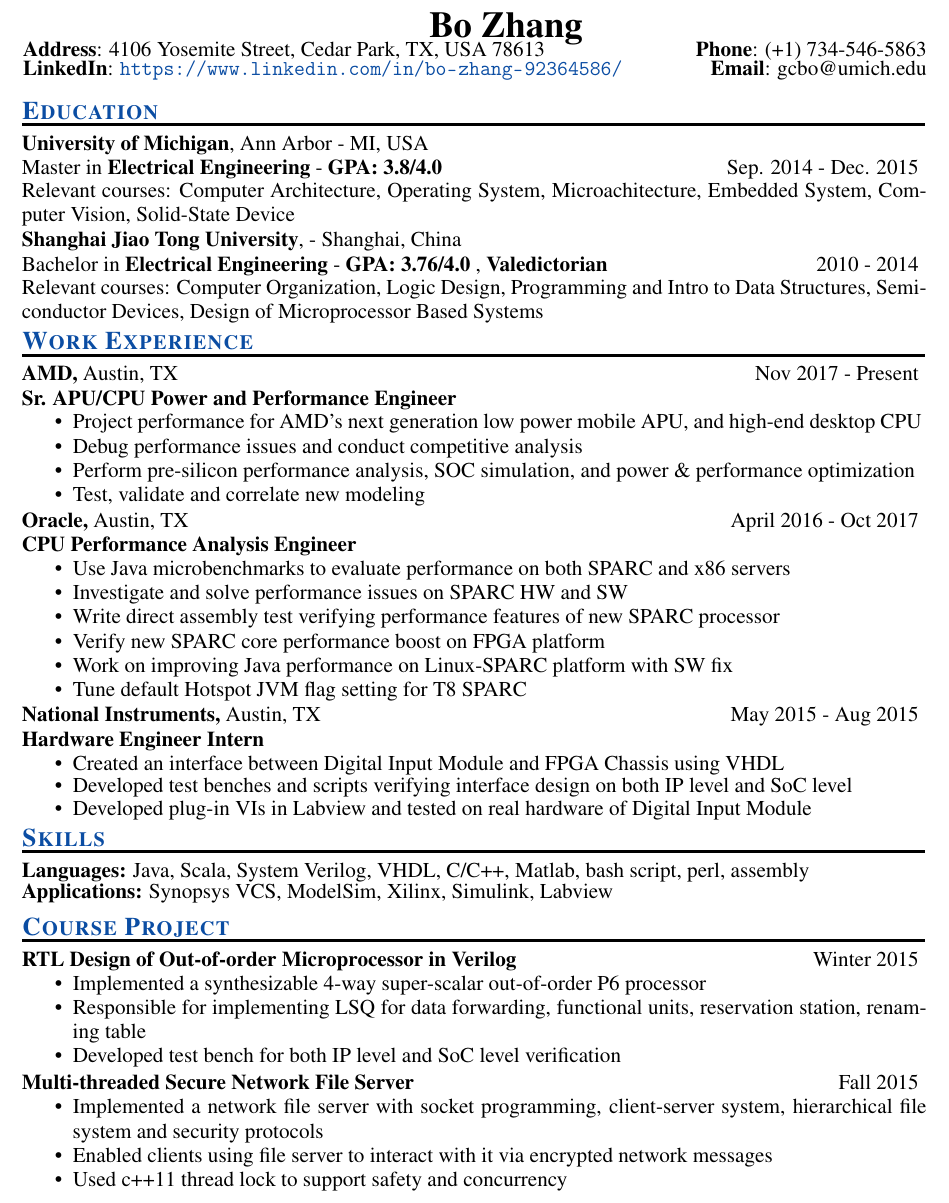
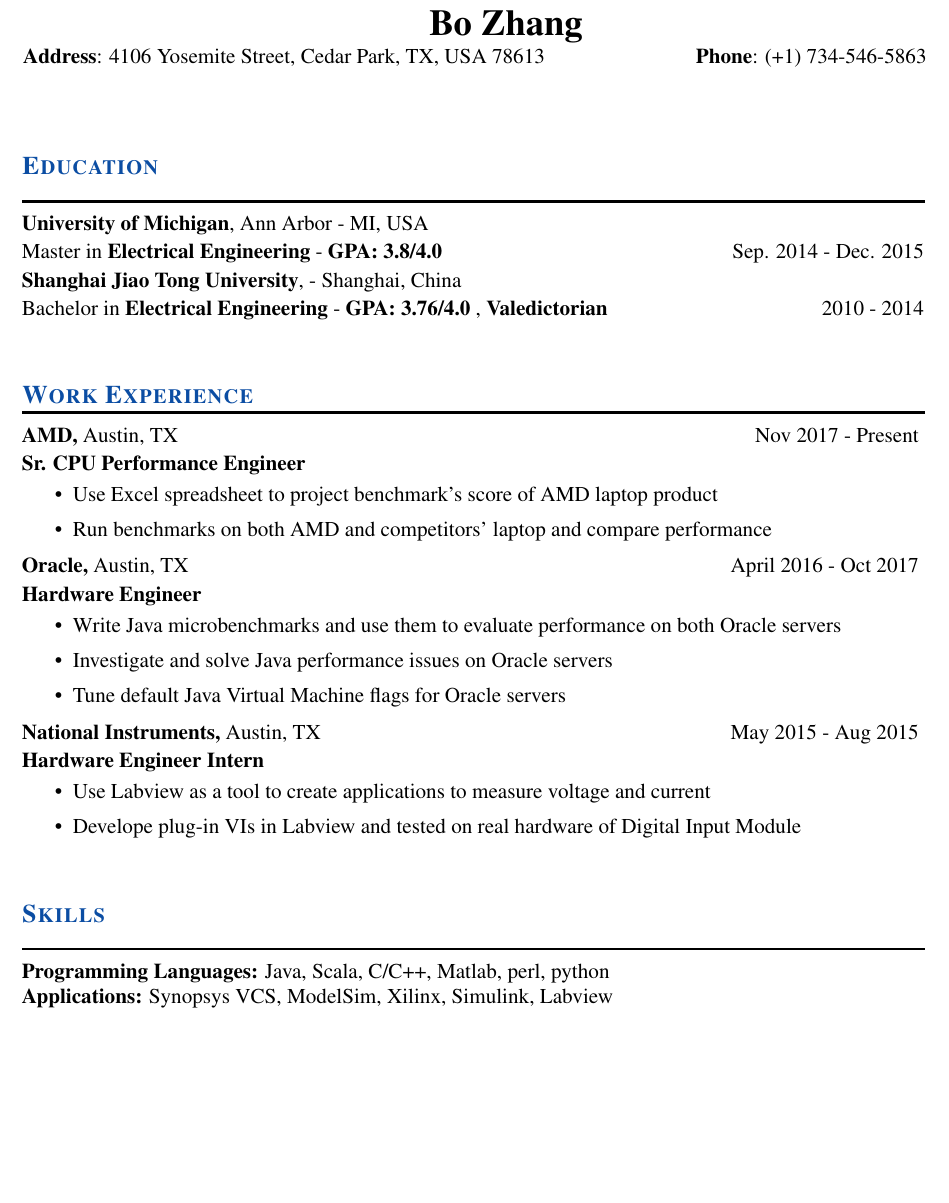
Before and after one commit to anchorbob/ResumeGit, a LaTeX CV (Bo_ZHANG_Resume.tex): part of the page, cut so that both start at the same text, the shorter picture padded with empty space. Compiled offline with pdfLaTeX.

Commit message:
resume for visa

```diff
--- a/Bo_ZHANG_Resume.tex
+++ b/Bo_ZHANG_Resume.tex
@@ -4,7 +4,7 @@
 \documentclass[12pt]{res}
 \rmfamily
 \renewcommand{\rmdefault}{ptm}
-\linespread{0.95}
+\linespread{1.1}
 %\sffamily
 %\renewcommand{\sfdefault}{phv}
 %\renewcommand{\rmdefault}{phv} % Arial
@@ -27,7 +27,7 @@
 %\usepackage{helvetica} % uses helvetica postscript font (download helvetica.sty)
 %\usepackage{newcent}   % uses new century schoolbook postscript font
 \setlength{\textheight}{9.5in} % increase text height to fit on 1-page
-\topmargin=-0.15in
+%\topmargin=-0.15in
 
 \addtolength{\oddsidemargin}{-0.5in}
 \addtolength{\textwidth}{0.65in}
@@ -39,22 +39,22 @@
 \begin{document}
 
 \begin{center}
-\vspace{-3cm}
+%\vspace{-3cm}
 
 \textbf{\LARGE Bo Zhang}\\
-\vspace{-1.0mm}
+%\vspace{-1.0mm}
 \hspace{-1.35cm}
 {\indent \bf Address}: 4106 Yosemite Street, Cedar Park,  TX, USA 78613 \hfill {\bf Phone}: (+1) 734-546-5863\\
-\vspace{-1.2mm}
-\hspace{-1.35cm}
-{\indent \bf LinkedIn}: {\color{Blue}\url{https://www.linkedin.com/in/bo-zhang-92364586/}} \hfill {\bf Email}: gcbo@umich.edu\\
+%\vspace{-1.2mm}
+%\hspace{-1.35cm}
+%{\indent \bf LinkedIn}: {\color{Blue}\url{https://www.linkedin.com/in/bo-zhang-92364586/}} \hfill {\bf Email}: gcbo@umich.edu\\
 \end{center}
 
 
 \begin{resume}
 
 
-\vspace{-35pt}
+%\vspace{-35pt}
 %\section{\style{Objective}}
 %\vspace{-10pt}
 %\rule{18cm}{0.5mm}\\
@@ -64,23 +64,23 @@
 
 %--------------------------------------------------------------------------------------------------------------------------------------------------
 \section{\style{Education}}
-\vspace{-10pt}
+%\vspace{-10pt}
 \rule{18cm}{0.5mm}\\
 \parshape 1 -\sectionwidth \resumewidth
 {\textbf {University of Michigan}, Ann Arbor - MI, USA \\}
-{Master in \textbf{Electrical Engineering} - \textbf{GPA: 3.8/4.0}  \hfill Sep. 2014 - Dec. 2015\hspace{-0.58in} \vspace{-0.8mm}\\}
- \vspace{-12pt}
-\begin{itemize}[leftmargin=-0.5in]
-\item[] Relevant courses: Computer Architecture, Operating System, Microachitecture, Embedded System, Computer Vision, Solid-State Device\\
-\end{itemize}
-\vspace{-28pt}
+{Master in \textbf{Electrical Engineering} - \textbf{GPA: 3.8/4.0}  \hfill Sep. 2014 - Dec. 2015\hspace{-0.58in} \\}
+% \vspace{-12pt}
+%\begin{itemize}[leftmargin=-0.5in]
+%\item[] Relevant courses: Computer Architecture, Operating System, Microachitecture, Embedded System, Computer Vision, Solid-State Device\\
+%\end{itemize}
+%\vspace{-28pt}
 {\textbf {Shanghai Jiao Tong University},  - Shanghai, China \\}
-{Bachelor in \textbf{Electrical Engineering} - \textbf{GPA: 3.76/4.0} , \textbf{Valedictorian}   \hfill 2010 - 2014\hspace{-0.58in} \vspace{-0.8mm}\\}
- \vspace{-12pt}
-\begin{itemize}[leftmargin=-0.5in]
-\item[] Relevant courses: Computer Organization, Logic Design, Programming and Intro to Data Structures, Semiconductor Devices, Design of Microprocessor Based Systems\\
-\end{itemize}
-\vspace{-28pt}
+{Bachelor in \textbf{Electrical Engineering} - \textbf{GPA: 3.76/4.0} , \textbf{Valedictorian}   \hfill 2010 - 2014\hspace{-0.58in} \\}
+ %\vspace{-12pt}
+%\begin{itemize}[leftmargin=-0.5in]
+%\item[] Relevant courses: Computer Organization, Logic Design, Programming and Intro to Data Structures, Semiconductor Devices, Design of Microprocessor Based Systems\\
+%\end{itemize}
+%\vspace{-28pt}
 
 %--------------------------------------------------------------------------------------------------------------------------------------------------
 \section{\style{Work Experience}}
@@ -89,27 +89,22 @@
 \rule{18cm}{0.5mm}\\
 \parshape 1 -\sectionwidth \resumewidth
 {\textbf{AMD,}  Austin, TX\hfill Nov 2017 - Present} \hspace{-0.58in}\vspace{-0mm}\\\
-  \textbf{Sr. APU/CPU Power and Performance Engineer} \\
+  \textbf{Sr. CPU Performance Engineer} \\
  \vspace{-14pt}
  \begin{itemize}[leftmargin=-0.1in]
-   \item Project performance for AMD's next generation low power mobile APU, and high-end desktop CPU \vspace{-4pt}
-   \item Debug performance issues and conduct competitive analysis  \vspace{-4pt}
-   \item Perform pre-silicon performance analysis, SOC simulation, and power \& performance optimization \vspace{-4pt}
-   \item Test, validate and correlate new modeling \vspace{-4pt}
+   \item Use Excel spreadsheet to project benchmark's score of AMD laptop product
+   \item Run benchmarks on both AMD and competitors' laptop and compare performance
   \end{itemize}
 \vspace{-10pt}
 
 \parshape 1 -\sectionwidth \resumewidth
 {\textbf{Oracle,}  Austin, TX\hfill April 2016 - Oct 2017} \hspace{-0.58in}\vspace{-0mm}\\\
-  \textbf{CPU Performance Analysis Engineer} \\
+  \textbf{Hardware Engineer} \\
  \vspace{-14pt}
  \begin{itemize}[leftmargin=-0.1in]
-   \item Use Java microbenchmarks to evaluate performance on both SPARC and x86 servers\vspace{-4pt}
-   \item Investigate and solve performance issues on SPARC HW and SW  \vspace{-4pt}
-   \item Write direct assembly test verifying performance features of new SPARC processor \vspace{-4pt}
-   \item Verify new SPARC core performance boost on FPGA platform \vspace{-4pt}
-   \item Work on improving Java performance on Linux-SPARC platform with SW fix\vspace{-4pt}
-   \item Tune default Hotspot JVM flag setting for T8 SPARC \vspace{-4pt}
+   \item Write Java microbenchmarks and use them to evaluate performance on both Oracle servers %\vspace{-4pt}
+   \item Investigate and solve Java performance issues on Oracle servers
+   \item Tune default Java Virtual Machine flags for Oracle servers
  \end{itemize}
 
 \vspace{-10pt}
@@ -119,18 +114,17 @@
   \textbf{Hardware Engineer Intern} \\
  \vspace{-14pt}
  \begin{itemize}[leftmargin=-0.1in]
-  \item Created an interface between Digital Input Module and FPGA Chassis using VHDL\vspace{-5pt}
-  \item Developed test benches and scripts verifying interface design on both IP level and SoC level \vspace{-5pt}
-  \item Developed plug-in VIs in Labview and tested on real hardware of Digital Input Module\\
-   \end{itemize}\vspace{-28pt}
+  \item Use Labview as a tool to create applications to measure voltage and current%\vspace{-5pt}
+  \item Develope plug-in VIs in Labview and tested on real hardware of Digital Input Module\\
+   \end{itemize}%\vspace{-28pt}
 
 
    %--------------------------------------------------------------------------------------------------------------------------------------------------
 \section{\style{Skills}}
-\vspace{-10pt}
+%\vspace{-10pt}
 \rule{18cm}{0.5mm}\\
 \parshape 1 -\sectionwidth \resumewidth
- \textbf{Languages:}  Java, Scala, System Verilog, VHDL, C/C++, Matlab, bash script, perl, assembly    \hfill \vspace{-0.5mm}\\
+ \textbf{Programming Languages:}  Java, Scala, C/C++, Matlab, perl, python    \hfill \vspace{-0.5mm}\\
  \textbf{Applications:} Synopsys VCS,  ModelSim, Xilinx, Simulink, Labview\\%Logic Analyzer\\
   %  \item Experience with Silvaco\vspace{-0.1cm}     \item Hands-on fabrication and testing of IC device\vspace{-0.1cm}
   %  \item Fluent in English and native speaker in mandarin Chinese\vspace{-0.1cm}
@@ -139,20 +133,7 @@
 
 
 
-   \vspace{-25pt}
-%--------------------------------------------------------------------------------------------------------------------------------------------------
-\section{\style{Course Project}}
-\vspace{-10pt}
-\rule{18cm}{0.5mm}\\
-\parshape 1 -\sectionwidth \resumewidth
- \textbf{RTL Design of Out-of-order Microprocessor in Verilog}  \hfill{Winter 2015} \hspace{-0.58in}\vspace{-0mm}\\
-  \vspace{-14pt}
- \begin{itemize}[leftmargin=-0.1in]
-  \item Implemented a synthesizable 4-way super-scalar out-of-order P6  processor \vspace{-4pt}
-  \item Responsible for implementing LSQ for data forwarding, functional units,  reservation station, renaming table\vspace{-4pt}
-  \item Developed test bench for both IP level and SoC level verification\vspace{-3pt}
 
-\end{itemize}\vspace{-10pt}
 
 % \parshape 1 -\sectionwidth \resumewidth
 % \textbf{RTL Design of Synthesizable 5-stages in-order Pipelined Processor in Verilog}{(EECS470)}   \hfill{Winter 2015} \hspace{-0.58in}\vspace{-0mm}\\
@@ -162,14 +143,6 @@
 %  \item Designed and tested data hazard and control hazard detection module \vspace{-3pt}
 %   \end{itemize}\vspace{-10pt}
 
-\parshape 1 -\sectionwidth \resumewidth
- \textbf{Multi-threaded Secure Network File Server}   \hfill{Fall 2015} \hspace{-0.58in}\vspace{-0mm}\\
-  \vspace{-14pt}
- \begin{itemize}[leftmargin=-0.1in]
-  \item Implemented a network file server with socket programming, client-server system, hierarchical file system and security protocols\vspace{-4pt}
-  \item Enabled clients using file server to interact with it via encrypted network messages \vspace{-4pt}
-  \item Used c++11 thread lock to support safety and concurrency\vspace{-3pt}
-  \end{itemize}\vspace{-10pt}
 
 
 %
```
Also changed, not shown: Bo_ZHANG_Resume.pdf.
